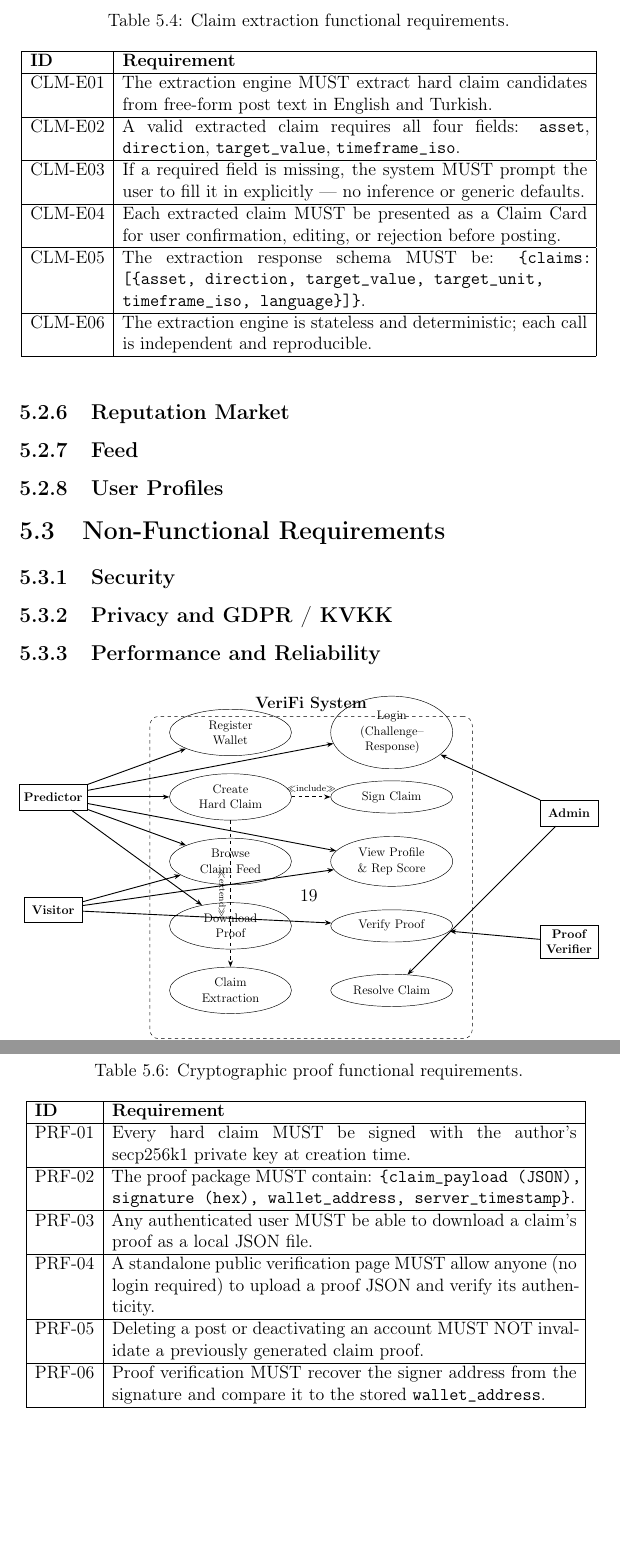
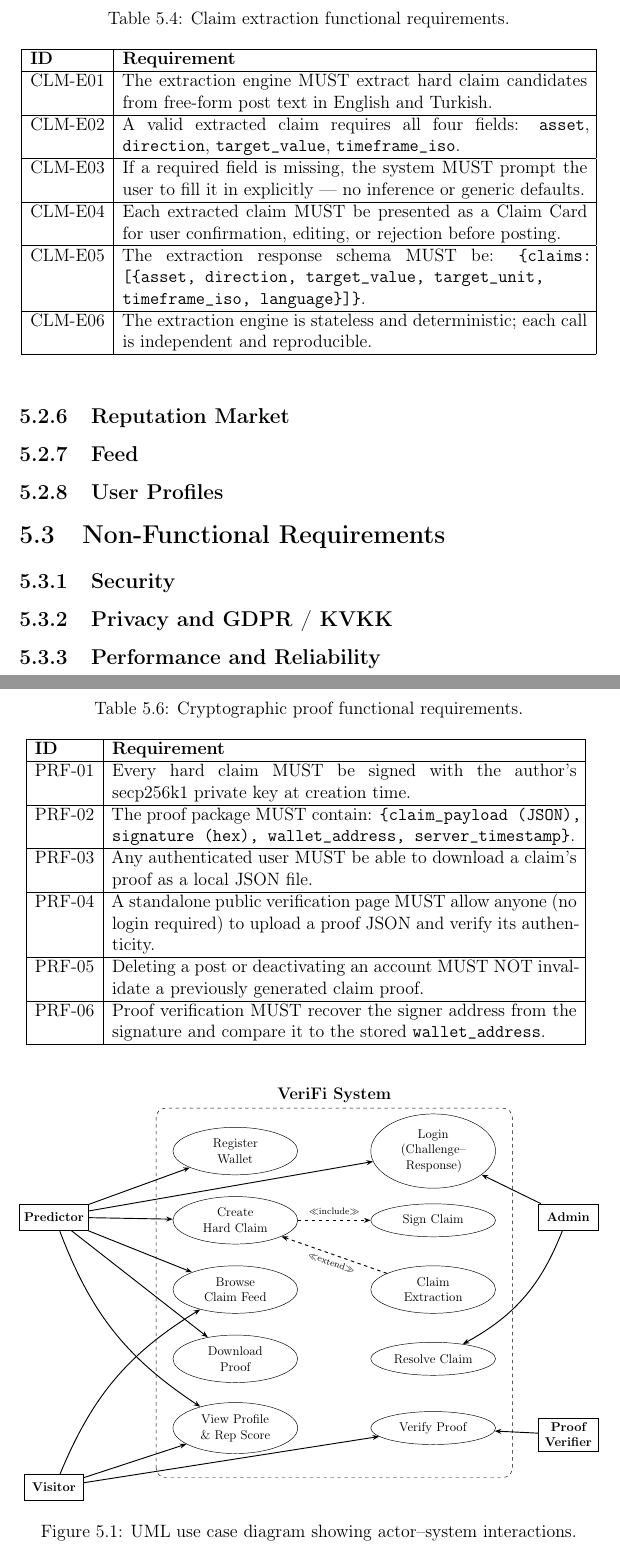
Before and after one commit to VeriFi-nance/VeriFi, a LaTeX thesis (report/final_report/report.tex): two parts of pages 22 and 24 of 56, joined at a grey line, cut so that both start at the same text, the shorter picture padded with empty space. Compiled offline with pdfLaTeX.

Commit message:
docs(report): fix use case diagram layout
Enlarge system boundary to contain all ellipses, move extend arrow off
the feed/download nodes and point it at the base use case, route
crossing associations around ellipses, and give the figure its own
float page to stop the page-number collision.

```diff
--- a/report/final_report/report.tex
+++ b/report/final_report/report.tex
@@ -496,7 +496,7 @@ Claim data durability & Claim records MUST survive post deletions and account de
 \end{center}
 \end{table}
 
-\begin{figure}[H]
+\begin{figure}[p]
 \centering
 \resizebox{\textwidth}{!}{%
 \begin{tikzpicture}[
@@ -512,53 +512,55 @@ Claim data durability & Claim records MUST survive post deletions and account de
     dasharr/.style={-{Stealth[length=2mm]}, dashed, thick},
 ]
 
-% System boundary
-\node[draw, dashed, rounded corners=8pt, minimum width=10cm, minimum height=10cm,
-      label={[font=\large\bfseries]above:VeriFi System}] (sys) at (6.5,0) {};
+% System boundary (drawn explicitly so all use cases fit inside)
+\draw[dashed, rounded corners=8pt] (0.9,-4.9) rectangle (11.7,6.3);
+\node[font=\large\bfseries] at (6.3,6.7) {VeriFi System};
 
 % Actors (left side)
-\node[actor] (predictor) at (-1.5, 2.5)  {Predictor};
-\node[actor] (visitor)   at (-1.5, -1) {Visitor};
+\node[actor] (predictor) at (-2.2, 3.0)  {Predictor};
+\node[actor] (visitor)   at (-2.2, -5.2) {Visitor};
 
 % Actors (right side)
-\node[actor] (admin)    at (14.5, 2)  {Admin};
-\node[actor] (verifier) at (14.5, -2) {Proof\\Verifier};
+\node[actor] (admin)    at (13.4, 3.0)  {Admin};
+\node[actor] (verifier) at (13.4, -3.6) {Proof\\Verifier};
 
-% Use cases
-\node[usecase] (register) at (4, 4.5)   {Register Wallet};
-\node[usecase] (login)    at (9, 4.5)   {Login (Challenge--Response)};
-\node[usecase] (create)   at (4, 2.5)   {Create Hard Claim};
-\node[usecase] (sign)     at (9, 2.5)   {Sign Claim};
-\node[usecase] (feed)     at (4, 0.5)   {Browse Claim Feed};
-\node[usecase] (profile)  at (9, 0.5)   {View Profile \& Rep Score};
-\node[usecase] (download) at (4, -1.5)  {Download Proof};
-\node[usecase] (verify)   at (9, -1.5)  {Verify Proof};
-\node[usecase] (resolve)  at (9, -3.5)  {Resolve Claim};
-\node[usecase] (extract)  at (4, -3.5)  {Claim Extraction};
+% Use cases — left column
+\node[usecase] (register) at (3.3, 5.0)  {Register Wallet};
+\node[usecase] (create)   at (3.3, 2.9)  {Create Hard Claim};
+\node[usecase] (feed)     at (3.3, 0.8)  {Browse Claim Feed};
+\node[usecase] (download) at (3.3, -1.3) {Download Proof};
+\node[usecase] (profile)  at (3.3, -3.4) {View Profile \& Rep Score};
+
+% Use cases — right column
+\node[usecase] (login)    at (9.3, 5.0)  {Login (Challenge--Response)};
+\node[usecase] (sign)     at (9.3, 2.9)  {Sign Claim};
+\node[usecase] (extract)  at (9.3, 0.8)  {Claim Extraction};
+\node[usecase] (resolve)  at (9.3, -1.3) {Resolve Claim};
+\node[usecase] (verify)   at (9.3, -3.4) {Verify Proof};
 
 % Predictor associations
 \draw[arr] (predictor) -- (register);
 \draw[arr] (predictor) -- (login);
 \draw[arr] (predictor) -- (create);
 \draw[arr] (predictor) -- (feed);
-\draw[arr] (predictor) -- (profile);
 \draw[arr] (predictor) -- (download);
+\draw[arr] (predictor) to[bend right=18] (profile);
 
 % Visitor associations
-\draw[arr] (visitor) -- (feed);
+\draw[arr] (visitor) to[bend left=18] (feed);
 \draw[arr] (visitor) -- (profile);
 \draw[arr] (visitor) -- (verify);
 
 % Admin associations
 \draw[arr] (admin) -- (login);
-\draw[arr] (admin) -- (resolve);
+\draw[arr] (admin) to[bend left=20] (resolve);
 
 % Verifier associations
 \draw[arr] (verifier) -- (verify);
 
-% <<include>> relationships
-\draw[dasharr] (create) -- node[above, font=\scriptsize, sloped] {$\ll$include$\gg$} (sign);
-\draw[dasharr] (create) -- node[below, font=\scriptsize, sloped] {$\ll$extend$\gg$} (extract);
+% <<include>> / <<extend>> relationships
+\draw[dasharr] (create) -- node[above, font=\scriptsize] {$\ll$include$\gg$} (sign);
+\draw[dasharr] (extract) -- node[below, font=\scriptsize, sloped] {$\ll$extend$\gg$} (create);
 
 \end{tikzpicture}%
 }
```
Also changed, not shown: report/final_report/report.pdf.
